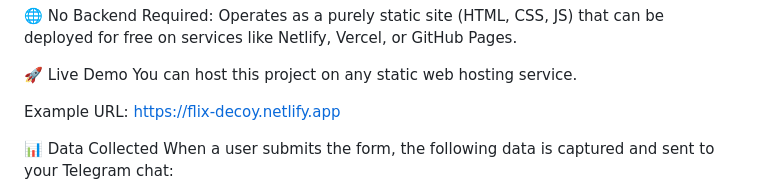
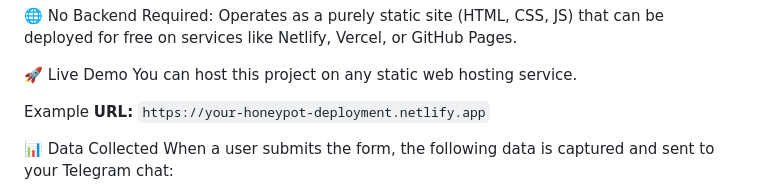
Before and after one commit to Sharjeel-Bhat/HoneyFlix, a Markdown page: README.md, the part around the change. Drawn GitHub-style.

```diff
--- a/README.md
+++ b/README.md
@@ -23,7 +23,7 @@ Device Type: Differentiates between Desktop and Mobile devices.
 🚀 Live Demo
 You can host this project on any static web hosting service.
 
-Example URL: https://flix-decoy.netlify.app
+Example **URL:** `https://your-honeypot-deployment.netlify.app`
 
 📊 Data Collected
 When a user submits the form, the following data is captured and sent to your Telegram chat:
```
